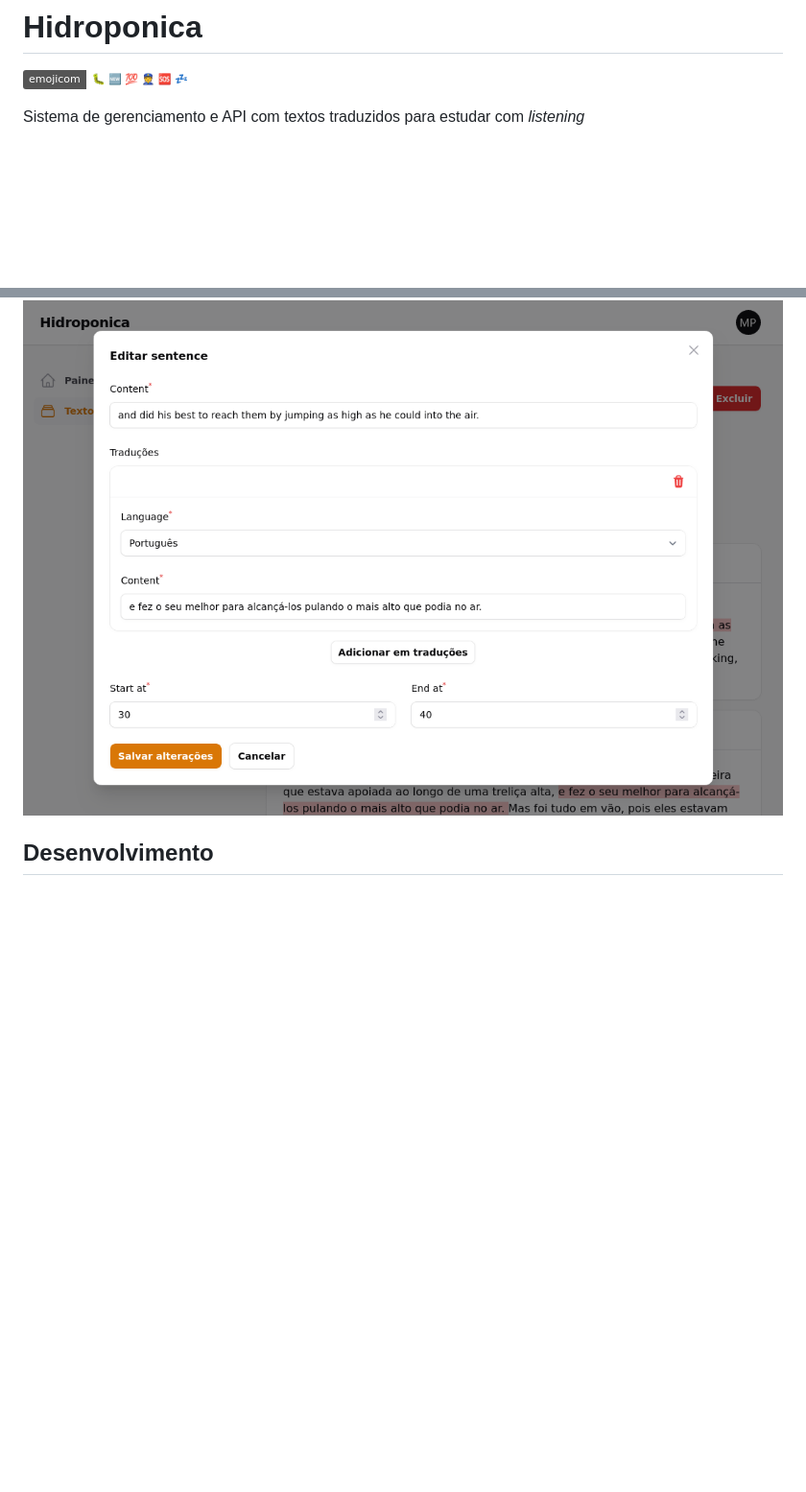
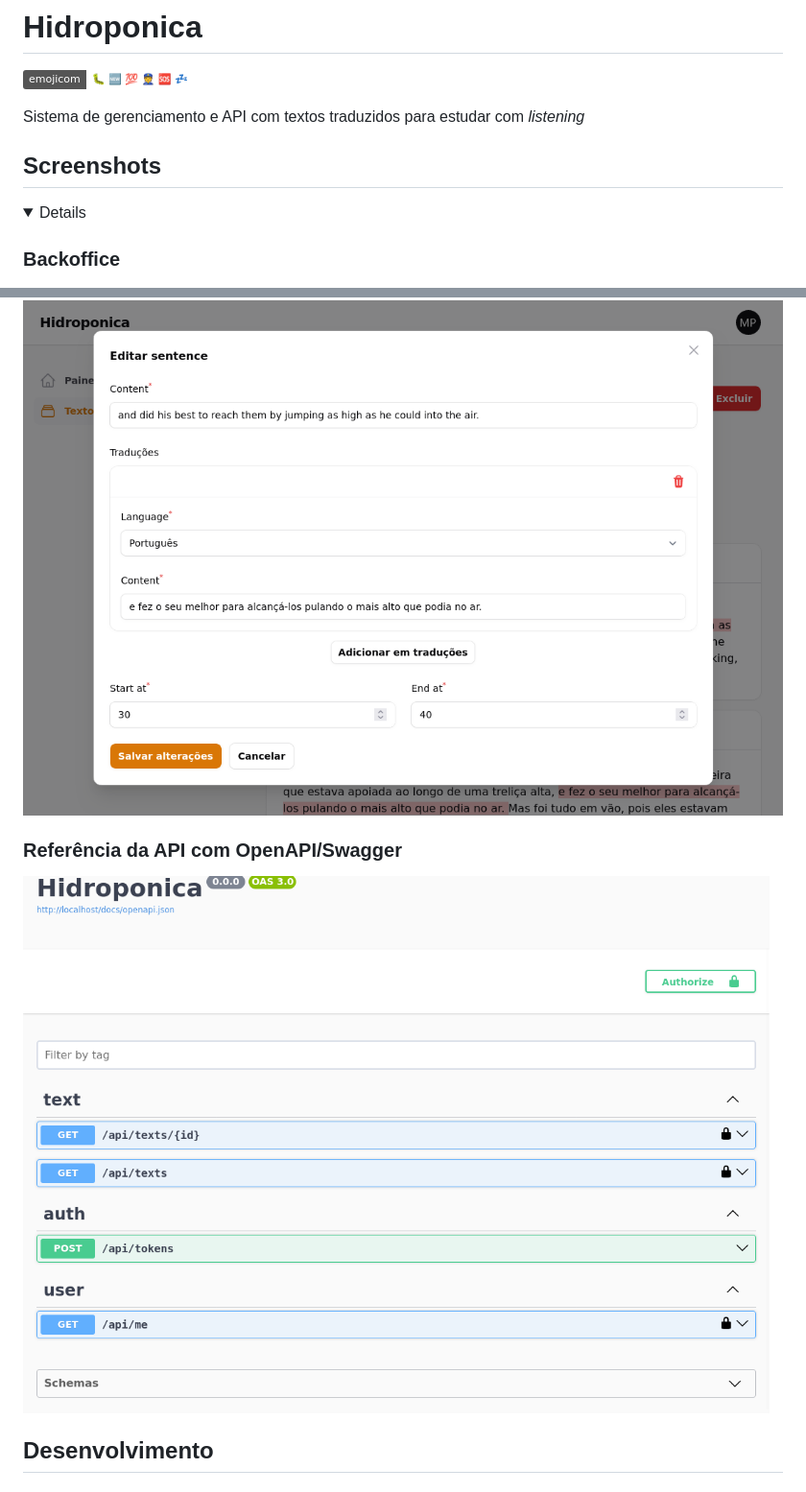
Before and after one commit to neninja/hidroponica, a Markdown page: README.md, 2 parts joined by grey strips. Shown: that part at 96% size. Rendered like a GitHub page; pictures changed too: screenshots/swagger.png (added); folded sections open; badges without logos; blank space fills up the shorter version.

Commit message:
:sos: screenshot swagger

```diff
--- a/README.md
+++ b/README.md
@@ -4,11 +4,27 @@
 
 Sistema de gerenciamento e API com textos traduzidos para estudar com *listening*
 
+## Screenshots
+
+<details>
+
+
+<!-- 1100 x 790 -->
+
+### Backoffice
+
 ![Listagem de textos](screenshots/admin-text-list.png)
 
 ![Visualização do texto](screenshots/admin-text-view.png)
 
 ![Edição de sentença](screenshots/admin-sentence-edit.png)
+
+### Referência da API com OpenAPI/Swagger
+
+![Swagger](screenshots/swagger.png)
+
+
+</details>
 
 ## Desenvolvimento
 
```
